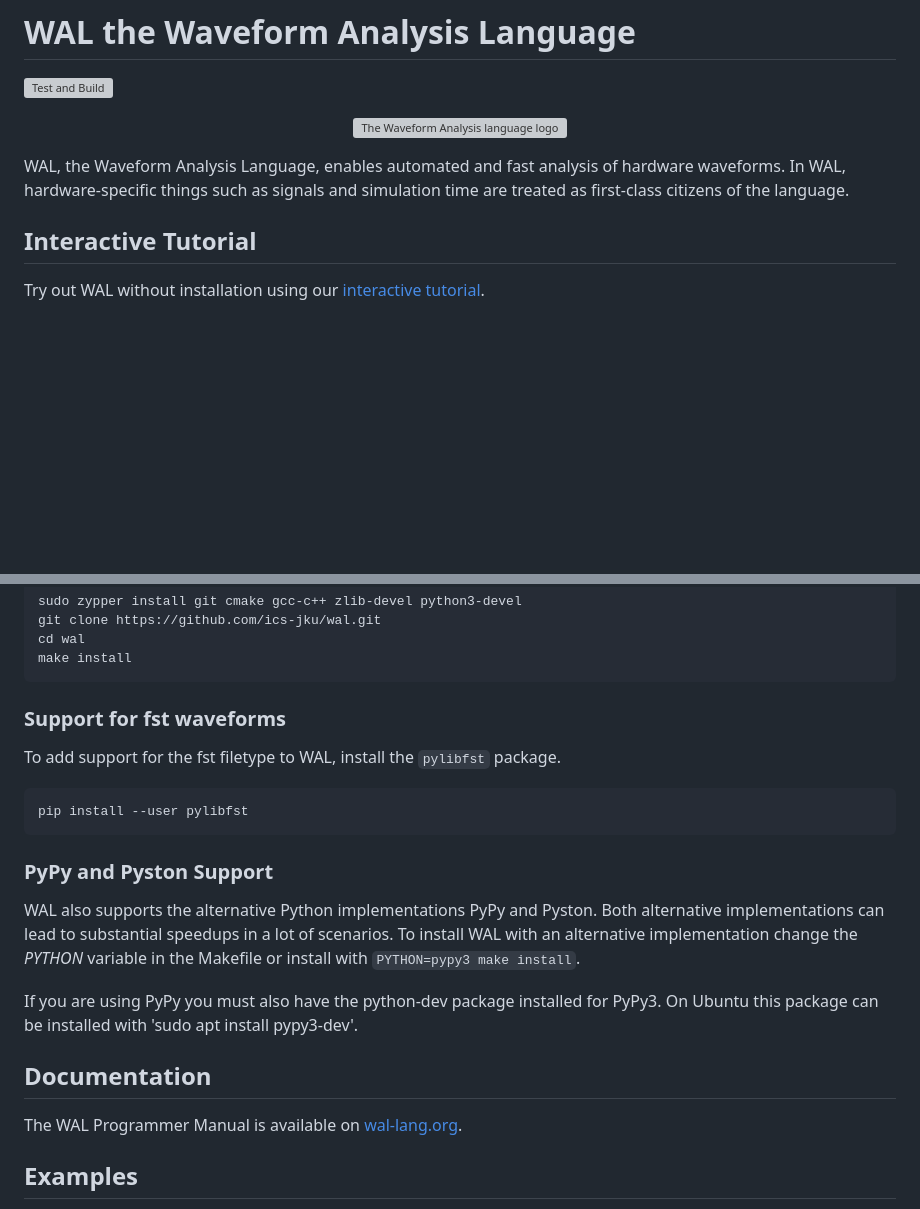
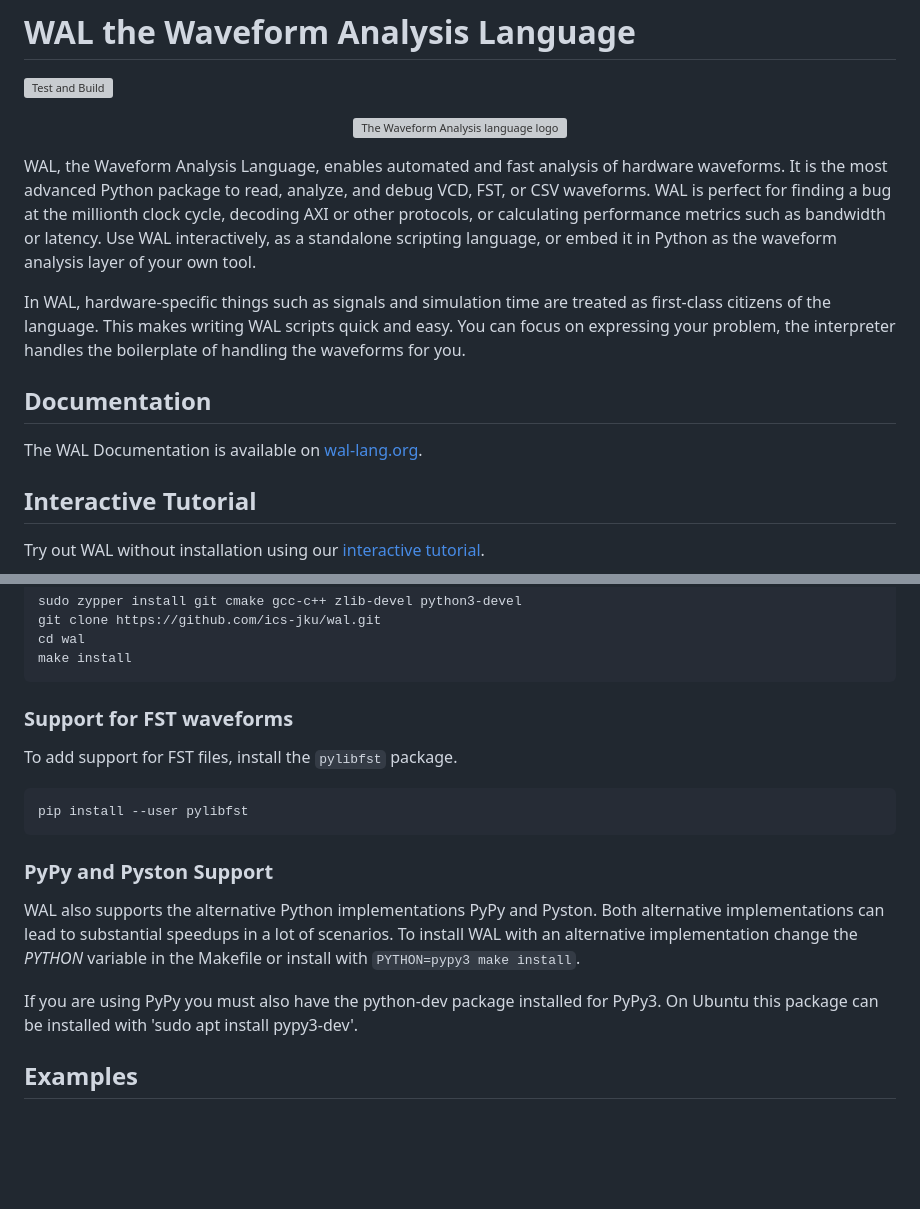
Before and after one commit to ics-jku/wal, a Markdown page: README.md, 2 parts joined by grey strips. Rendered like a GitHub page; blank space fills up the shorter version; grey boxes are pictures that could not be loaded.

````diff
--- a/README.md
+++ b/README.md
@@ -5,7 +5,17 @@
   <img src="https://wal-lang.org/static/logo.svg?" alt="The Waveform Analysis language logo" width="200"/>
 </p>
 
-WAL, the Waveform Analysis Language, enables automated and fast analysis of hardware waveforms. In WAL, hardware-specific things such as signals and simulation time are treated as first-class citizens of the language.
+WAL, the Waveform Analysis Language, enables automated and fast analysis of hardware waveforms.
+It is the most advanced Python package to read, analyze, and debug VCD, FST, or CSV waveforms.
+WAL is perfect for finding a bug at the millionth clock cycle, decoding AXI or other protocols, or calculating performance metrics such as bandwidth or latency.
+Use WAL interactively, as a standalone scripting language, or embed it in Python as the waveform analysis layer of your own tool.
+
+In WAL, hardware-specific things such as signals and simulation time are treated as first-class citizens of the language.
+This makes writing WAL scripts quick and easy. You can focus on expressing your problem, the interpreter handles the boilerplate of handling the waveforms for you.
+
+
+## Documentation
+The WAL Documentation is available on [wal-lang.org](https://wal-lang.org/documentation/core).
 
 ## Interactive Tutorial
 Try out WAL without installation using our [interactive tutorial](https://app.wal-lang.org/).
@@ -45,8 +55,8 @@ cd wal
 make install
 ```
 
-### Support for fst waveforms
-To add support for the fst filetype to WAL, install the `pylibfst` package.
+### Support for FST waveforms
+To add support for FST files, install the `pylibfst` package.
 ```
 pip install --user pylibfst
 ```
@@ -58,9 +68,6 @@ To install WAL with an alternative implementation change the *PYTHON* variable i
 
 If you are using PyPy you must also have the python-dev package installed for PyPy3.
 On Ubuntu this package can be installed with 'sudo apt install pypy3-dev'.
-
-## Documentation
-The WAL Programmer Manual is available on [wal-lang.org](https://wal-lang.org/documentation/core).
 
 ## Examples
 To get an impression of WAL you can check out [basic examples](https://github.com/ics-jku/wal/tree/main/examples/basics).
````
